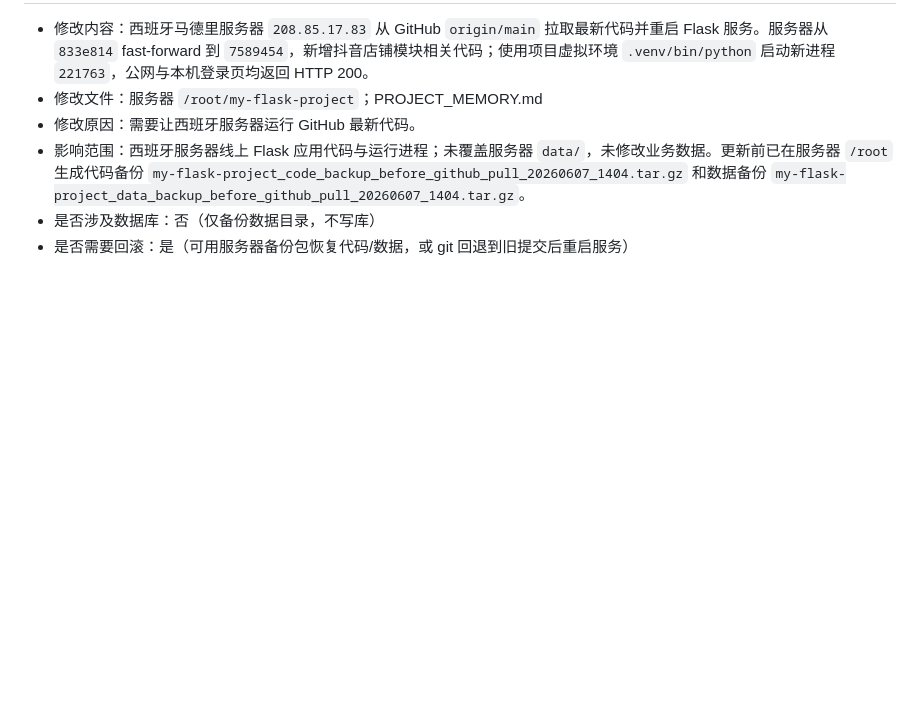
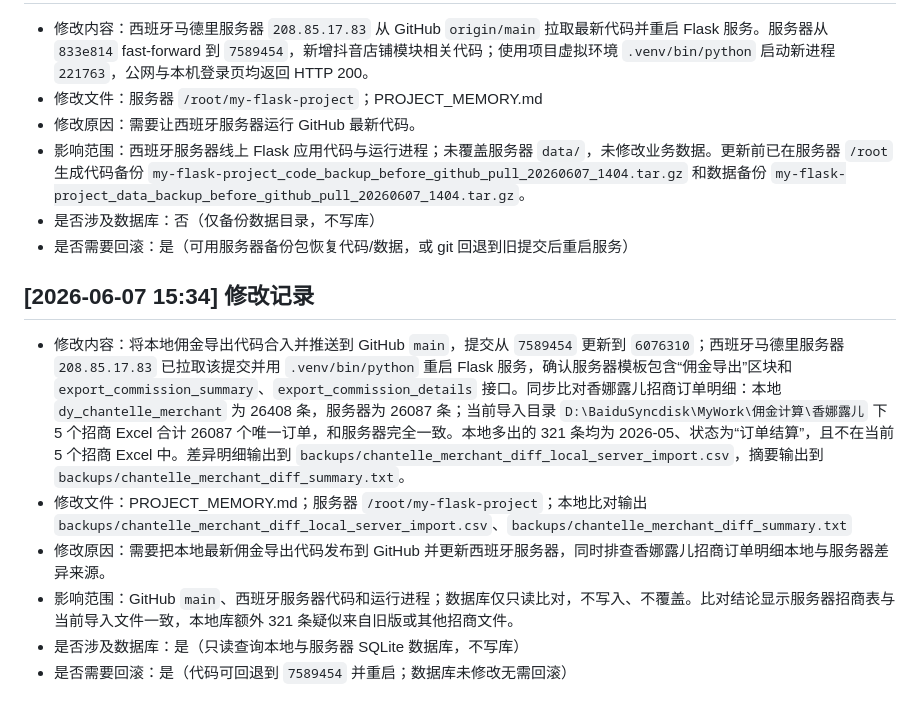
Before and after one commit to cgmxichenji-max/my-flask-project, a Markdown page: PROJECT_MEMORY.md, the part around the change. GitHub-like rendering; blank space fills up the shorter version.

Commit message:
Record Madrid deployment and merchant diff

```diff
--- a/PROJECT_MEMORY.md
+++ b/PROJECT_MEMORY.md
@@ -1368,3 +1368,11 @@ app.config['DATABASE_PATH'] = 'data/main.db'
 - 影响范围：西班牙服务器线上 Flask 应用代码与运行进程；未覆盖服务器 `data/`，未修改业务数据。更新前已在服务器 `/root` 生成代码备份 `my-flask-project_code_backup_before_github_pull_20260607_1404.tar.gz` 和数据备份 `my-flask-project_data_backup_before_github_pull_20260607_1404.tar.gz`。
 - 是否涉及数据库：否（仅备份数据目录，不写库）
 - 是否需要回滚：是（可用服务器备份包恢复代码/数据，或 git 回退到旧提交后重启服务）
+
+## [2026-06-07 15:34] 修改记录
+- 修改内容：将本地佣金导出代码合入并推送到 GitHub `main`，提交从 `7589454` 更新到 `6076310`；西班牙马德里服务器 `208.85.17.83` 已拉取该提交并用 `.venv/bin/python` 重启 Flask 服务，确认服务器模板包含“佣金导出”区块和 `export_commission_summary`、`export_commission_details` 接口。同步比对香娜露儿招商订单明细：本地 `dy_chantelle_merchant` 为 26408 条，服务器为 26087 条；当前导入目录 `D:\BaiduSyncdisk\MyWork\佣金计算\香娜露儿` 下 5 个招商 Excel 合计 26087 个唯一订单，和服务器完全一致。本地多出的 321 条均为 2026-05、状态为“订单结算”，且不在当前 5 个招商 Excel 中。差异明细输出到 `backups/chantelle_merchant_diff_local_server_import.csv`，摘要输出到 `backups/chantelle_merchant_diff_summary.txt`。
+- 修改文件：PROJECT_MEMORY.md；服务器 `/root/my-flask-project`；本地比对输出 `backups/chantelle_merchant_diff_local_server_import.csv`、`backups/chantelle_merchant_diff_summary.txt`
+- 修改原因：需要把本地最新佣金导出代码发布到 GitHub 并更新西班牙服务器，同时排查香娜露儿招商订单明细本地与服务器差异来源。
+- 影响范围：GitHub `main`、西班牙服务器代码和运行进程；数据库仅只读比对，不写入、不覆盖。比对结论显示服务器招商表与当前导入文件一致，本地库额外 321 条疑似来自旧版或其他招商文件。
+- 是否涉及数据库：是（只读查询本地与服务器 SQLite 数据库，不写库）
+- 是否需要回滚：是（代码可回退到 `7589454` 并重启；数据库未修改无需回滚）
```
